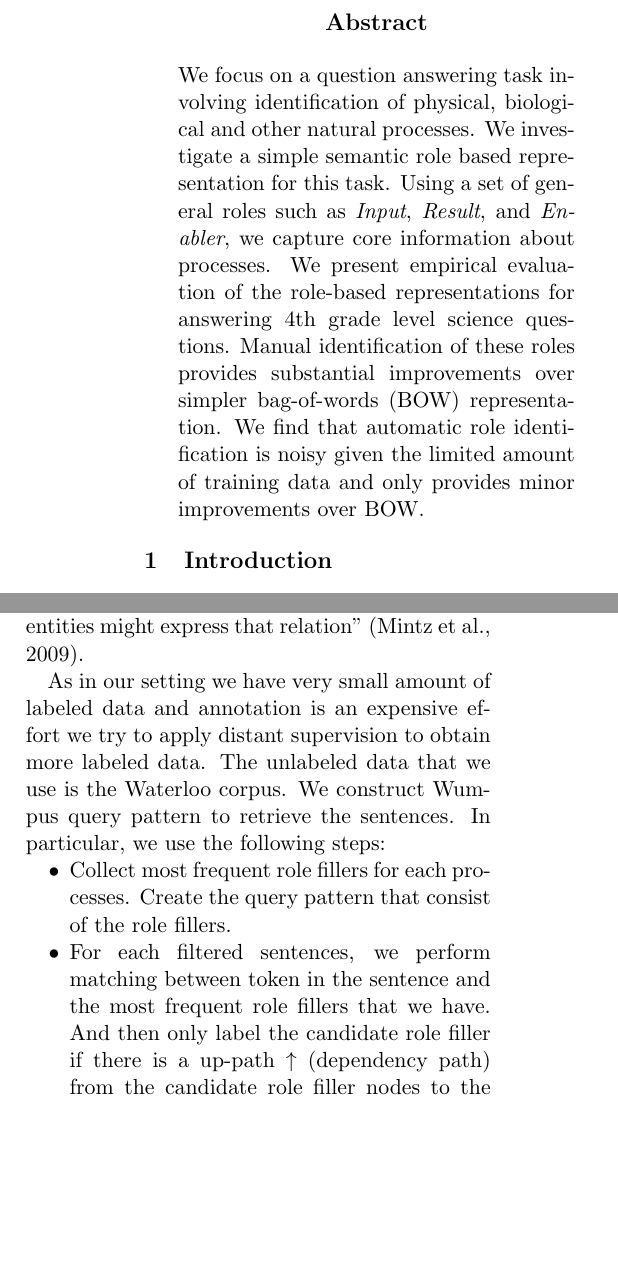
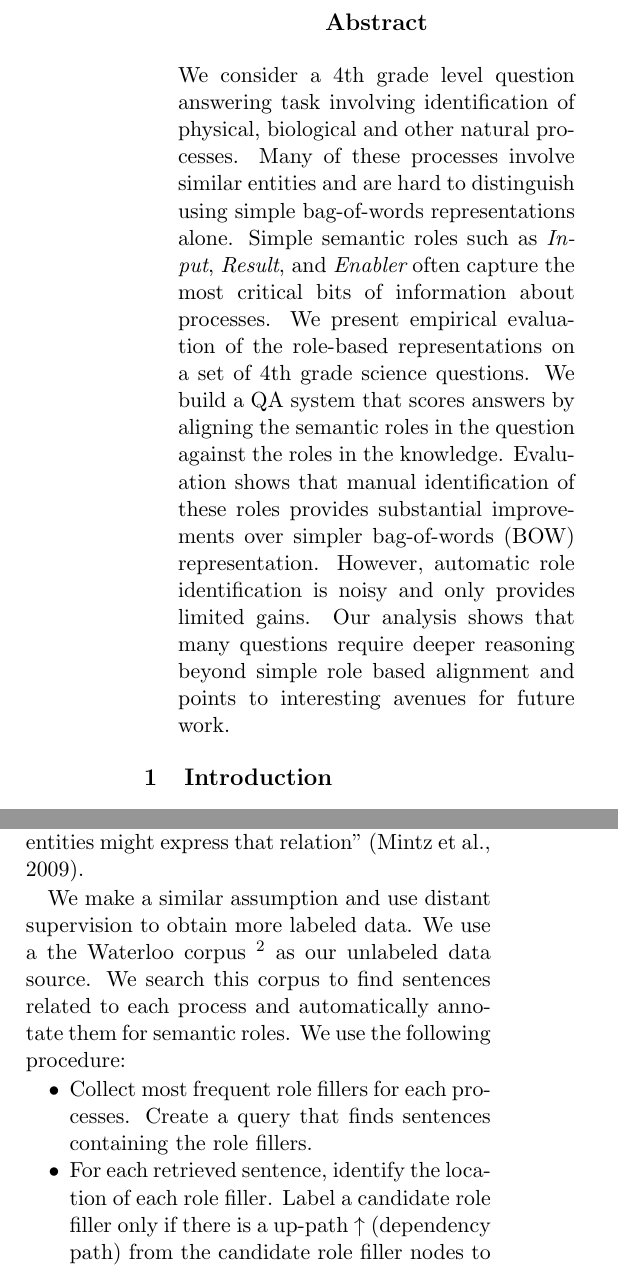
Before and after one commit to StonyBrookNLP/process-qa-paper, a LaTeX paper (main.tex, which reads body/abstract.tex, body/distant-supervision.tex): two parts of the columns of pages 1 and 3 of 6, joined at a grey line, cut so that both start at the same text, the shorter picture padded with empty space. Compiled offline with pdfLaTeX.

Commit message:
Minor edits

```diff
--- a/body/abstract.tex
+++ b/body/abstract.tex
@@ -1,10 +1,13 @@
 % !TEX root =  ../main.tex
 \begin{abstract}
-We focus on a question answering task involving identification of physical, biological and other natural processes.
-We investigate a simple semantic role based representation for this task.
-Using a set of general roles such as {\em Input}, {\em Result}, and {\em Enabler}, we capture core information about processes.
-We present empirical evaluation of the role-based representations for answering 4th grade level science questions.
-Manual identification of these roles provides substantial improvements over simpler bag-of-words (BOW) representation.
-We find that automatic role identification is noisy given the limited amount of training data and only provides minor improvements
-over BOW.
+
+We consider a 4th grade level question answering task involving identification of physical, biological and other natural processes.
+Many of these processes involve similar entities and are hard to distinguish using simple bag-of-words representations alone.
+Simple semantic roles such as {\em Input}, {\em Result}, and {\em Enabler} often capture the most critical bits of information about processes.
+We present empirical evaluation of the role-based representations on a set of 4th grade science questions.
+We build a QA system that scores answers by aligning the semantic roles in the question against the roles in the knowledge.
+Evaluation shows that manual identification of these roles provides substantial improvements over simpler bag-of-words (BOW) representation.
+However, automatic role identification is noisy and only provides limited gains.
+Our analysis shows that many questions require deeper reasoning beyond simple role based alignment and points to interesting avenues for future work.
+
 \end{abstract}
--- a/body/distant-supervision.tex
+++ b/body/distant-supervision.tex
@@ -4,9 +4,11 @@
 Distant supervision \cite{mintz2009distant},  is an increasingly popular method for relation extraction and typically used in a setting where we have a lot  of unlabeled data and there exist the source of  labeled knowledge base.
 They key assumption of distant supervision is " if two entities participate in a relation, any sentence that contain those two entities might express that relation" \cite{mintz2009distant}.
 
-As in our setting we have very small amount of labeled data and annotation is an expensive effort we try to apply distant supervision to obtain more labeled data. The unlabeled data that we use is the Waterloo corpus. We construct Wumpus query pattern to retrieve the sentences. In particular, we use the following steps:
+We make a similar assumption and use distant supervision to obtain more labeled data. We use a the Waterloo corpus~\footnote{This is a large collection of Web documents about 280 GB collected by Charlie Clark at Univ. of Waterloo.} as our unlabeled data source. We search this corpus to find sentences related to each process and automatically annotate them for semantic roles. We use the following procedure:
 \begin{itemize}[noitemsep,nolistsep]
-\item Collect most frequent role fillers for each processes.  Create the  query pattern that consist of the role fillers.
-\item  For each filtered sentences, we perform matching between token in the sentence and the most frequent role fillers that we have. And then only label the candidate role filler if there is a   up-path $\uparrow$ (dependency path) from the candidate role filler nodes to the trigger node. If there is no such path then skip the sentence.
-\item In addition to the previous steps, we also use some simple hand crafted  lexical patterns  to identify \textit{Undergoer, Enabler and Result}.   For example, \textit{Enablers} are often characterized with the preceding words such as \textit{by, through,with, because}. \textit{Results} usually appear after the word \textit{causes, into, produce}.
+\item Collect most frequent role fillers for each processes.  Create a query that finds sentences containing the role fillers.
+\item  For each retrieved sentence, identify the location of each role filler.
+Label a candidate role filler only if there is a up-path $\uparrow$ (dependency path) from the candidate role filler nodes to the trigger node.
+If there is no such path then skip the sentence.
+\item We also use simple hand crafted  lexical patterns to identify \textit{Input, Enabler and Result}. For example, \textit{Enablers} are often characterized with the preceding words such as \textit{by, through,with, because}. \textit{Results} usually appear after the word \textit{causes, into, produce}.
 \end{itemize}
```
Also changed, not shown: body/domain-adaptation.tex (+5 -3 lines), body/qa.tex (+7 -6 lines), main.tex (+2 -3 lines).
